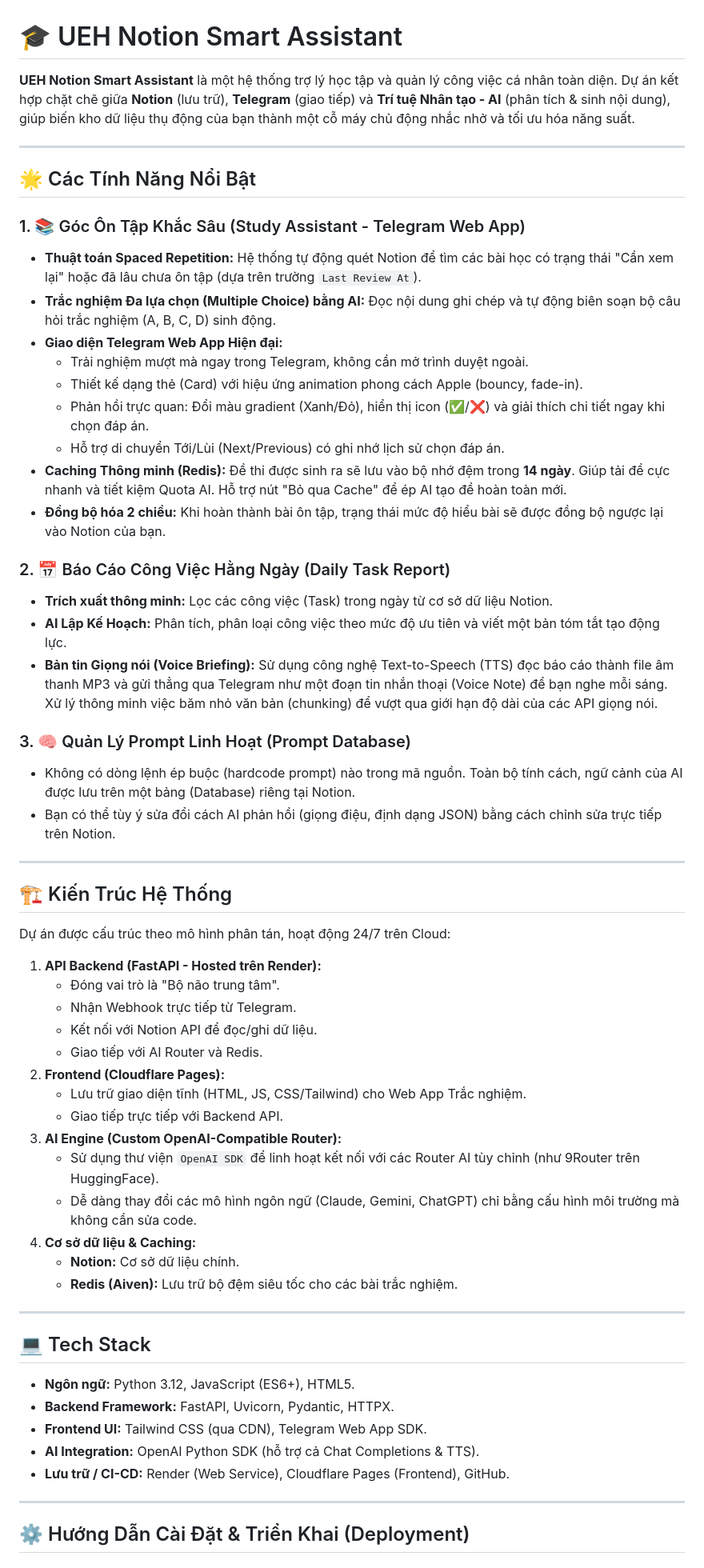
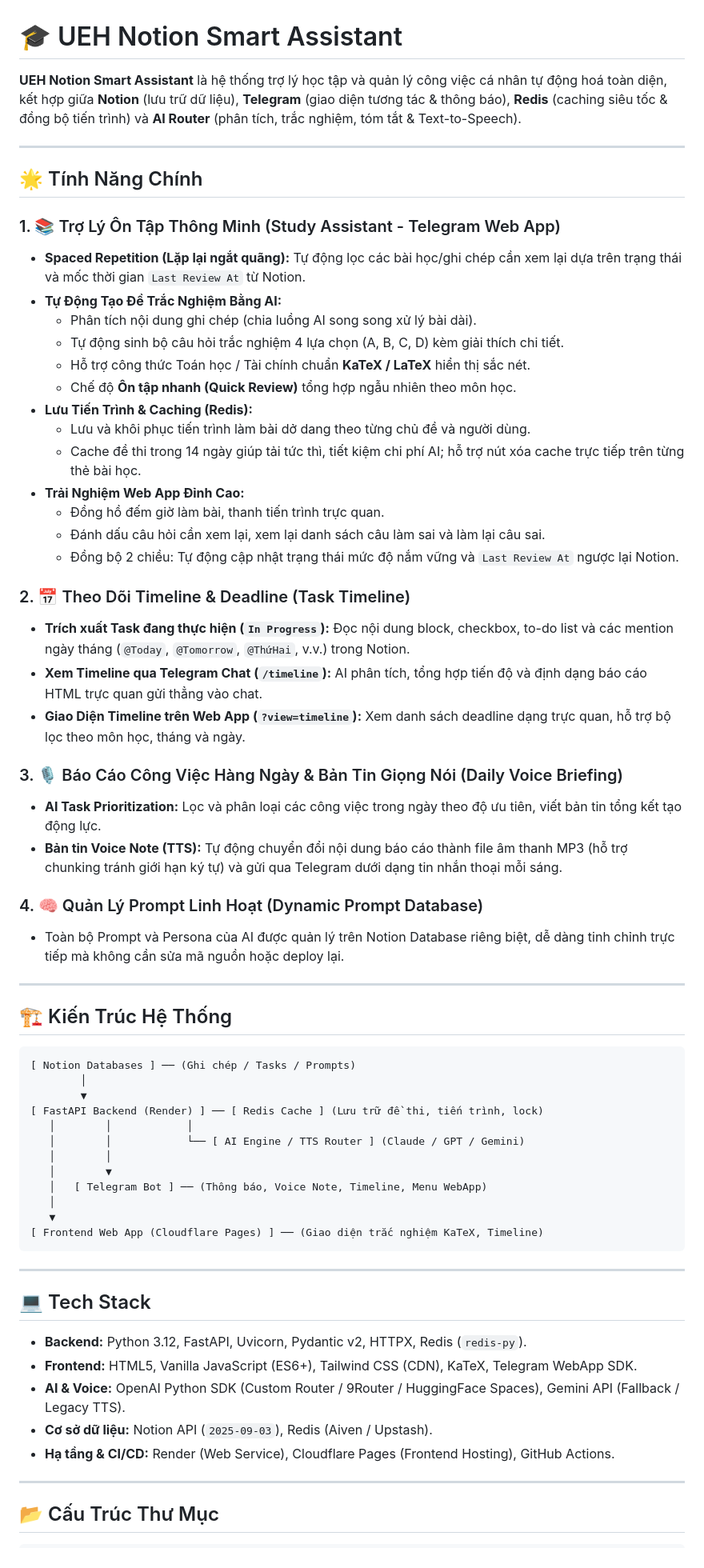
Before and after one commit to KhoiTran1999/UEH-Notion, a Markdown page: README.md, the part around one of its changes. Shown at 80% size. Rendered like a GitHub page.

Commit message:
docs: update README with comprehensive features and architecture
Co-Authored-By: Claude <noreply@anthropic.com>

````diff
--- a/README.md
+++ b/README.md
@@ -1,63 +1,68 @@
 # 🎓 UEH Notion Smart Assistant
 
-**UEH Notion Smart Assistant** là một hệ thống trợ lý học tập và quản lý công việc cá nhân toàn diện. Dự án kết hợp chặt chẽ giữa **Notion** (lưu trữ), **Telegram** (giao tiếp) và **Trí tuệ Nhân tạo - AI** (phân tích & sinh nội dung), giúp biến kho dữ liệu thụ động của bạn thành một cỗ máy chủ động nhắc nhở và tối ưu hóa năng suất.
+**UEH Notion Smart Assistant** là hệ thống trợ lý học tập và quản lý công việc cá nhân tự động hoá toàn diện, kết hợp giữa **Notion** (lưu trữ dữ liệu), **Telegram** (giao diện tương tác & thông báo), **Redis** (caching siêu tốc & đồng bộ tiến trình) và **AI Router** (phân tích, trắc nghiệm, tóm tắt & Text-to-Speech).
 
 ---
 
-## 🌟 Các Tính Năng Nổi Bật
+## 🌟 Tính Năng Chính
 
-### 1. 📚 Góc Ôn Tập Khắc Sâu (Study Assistant - Telegram Web App)
-- **Thuật toán Spaced Repetition:** Hệ thống tự động quét Notion để tìm các bài học có trạng thái "Cần xem lại" hoặc đã lâu chưa ôn tập (dựa trên trường `Last Review At`).
-- **Trắc nghiệm Đa lựa chọn (Multiple Choice) bằng AI:** Đọc nội dung ghi chép và tự động biên soạn bộ câu hỏi trắc nghiệm (A, B, C, D) sinh động.
-- **Giao diện Telegram Web App Hiện đại:**
-  - Trải nghiệm mượt mà ngay trong Telegram, không cần mở trình duyệt ngoài.
-  - Thiết kế dạng thẻ (Card) với hiệu ứng animation phong cách Apple (bouncy, fade-in).
-  - Phản hồi trực quan: Đổi màu gradient (Xanh/Đỏ), hiển thị icon (✅/❌) và giải thích chi tiết ngay khi chọn đáp án.
-  - Hỗ trợ di chuyển Tới/Lùi (Next/Previous) có ghi nhớ lịch sử chọn đáp án.
-- **Caching Thông minh (Redis):** Đề thi được sinh ra sẽ lưu vào bộ nhớ đệm trong **14 ngày**. Giúp tải đề cực nhanh và tiết kiệm Quota AI. Hỗ trợ nút "Bỏ qua Cache" để ép AI tạo đề hoàn toàn mới.
-- **Đồng bộ hóa 2 chiều:** Khi hoàn thành bài ôn tập, trạng thái mức độ hiểu bài sẽ được đồng bộ ngược lại vào Notion của bạn.
+### 1. 📚 Trợ Lý Ôn Tập Thông Minh (Study Assistant - Telegram Web App)
+- **Spaced Repetition (Lặp lại ngắt quãng):** Tự động lọc các bài học/ghi chép cần xem lại dựa trên trạng thái và mốc thời gian `Last Review At` từ Notion.
+- **Tự Động Tạo Đề Trắc Nghiệm Bằng AI:**
+  - Phân tích nội dung ghi chép (chia luồng AI song song xử lý bài dài).
+  - Tự động sinh bộ câu hỏi trắc nghiệm 4 lựa chọn (A, B, C, D) kèm giải thích chi tiết.
+  - Hỗ trợ công thức Toán học / Tài chính chuẩn **KaTeX / LaTeX** hiển thị sắc nét.
+  - Chế độ **Ôn tập nhanh (Quick Review)** tổng hợp ngẫu nhiên theo môn học.
+- **Lưu Tiến Trình & Caching (Redis):**
+  - Lưu và khôi phục tiến trình làm bài dở dang theo từng chủ đề và người dùng.
+  - Cache đề thi trong 14 ngày giúp tải tức thì, tiết kiệm chi phí AI; hỗ trợ nút xóa cache trực tiếp trên từng thẻ bài học.
+- **Trải Nghiệm Web App Đỉnh Cao:**
+  - Đồng hồ đếm giờ làm bài, thanh tiến trình trực quan.
+  - Đánh dấu câu hỏi cần xem lại, xem lại danh sách câu làm sai và làm lại câu sai.
+  - Đồng bộ 2 chiều: Tự động cập nhật trạng thái mức độ nắm vững và `Last Review At` ngược lại Notion.
 
-### 2. 📅 Báo Cáo Công Việc Hằng Ngày (Daily Task Report)
-- **Trích xuất thông minh:** Lọc các công việc (Task) trong ngày từ cơ sở dữ liệu Notion.
-- **AI Lập Kế Hoạch:** Phân tích, phân loại công việc theo mức độ ưu tiên và viết một bản tóm tắt tạo động lực.
-- **Bản tin Giọng nói (Voice Briefing):** Sử dụng công nghệ Text-to-Speech (TTS) đọc báo cáo thành file âm thanh MP3 và gửi thẳng qua Telegram như một đoạn tin nhắn thoại (Voice Note) để bạn nghe mỗi sáng. Xử lý thông minh việc băm nhỏ văn bản (chunking) để vượt qua giới hạn độ dài của các API giọng nói.
+### 2. 📅 Theo Dõi Timeline & Deadline (Task Timeline)
+- **Trích xuất Task đang thực hiện (`In Progress`):** Đọc nội dung block, checkbox, to-do list và các mention ngày tháng (`@Today`, `@Tomorrow`, `@ThứHai`, v.v.) trong Notion.
+- **Xem Timeline qua Telegram Chat (`/timeline`):** AI phân tích, tổng hợp tiến độ và định dạng báo cáo HTML trực quan gửi thẳng vào chat.
+- **Giao Diện Timeline trên Web App (`?view=timeline`):** Xem danh sách deadline dạng trực quan, hỗ trợ bộ lọc theo môn học, tháng và ngày.
 
-### 3. 🧠 Quản Lý Prompt Linh Hoạt (Prompt Database)
-- Không có dòng lệnh ép buộc (hardcode prompt) nào trong mã nguồn. Toàn bộ tính cách, ngữ cảnh của AI được lưu trên một bảng (Database) riêng tại Notion.
-- Bạn có thể tùy ý sửa đổi cách AI phản hồi (giọng điệu, định dạng JSON) bằng cách chỉnh sửa trực tiếp trên Notion.
+### 3. 🎙️ Báo Cáo Công Việc Hàng Ngày & Bản Tin Giọng Nói (Daily Voice Briefing)
+- **AI Task Prioritization:** Lọc và phân loại các công việc trong ngày theo độ ưu tiên, viết bản tin tổng kết tạo động lực.
+- **Bản tin Voice Note (TTS):** Tự động chuyển đổi nội dung báo cáo thành file âm thanh MP3 (hỗ trợ chunking tránh giới hạn ký tự) và gửi qua Telegram dưới dạng tin nhắn thoại mỗi sáng.
+
+### 4. 🧠 Quản Lý Prompt Linh Hoạt (Dynamic Prompt Database)
+- Toàn bộ Prompt và Persona của AI được quản lý trên Notion Database riêng biệt, dễ dàng tinh chỉnh trực tiếp mà không cần sửa mã nguồn hoặc deploy lại.
 
 ---
 
-## 🏗 Kiến Trúc Hệ Thống
+## 🏗️ Kiến Trúc Hệ Thống
 
-Dự án được cấu trúc theo mô hình phân tán, hoạt động 24/7 trên Cloud:
-
-1. **API Backend (FastAPI - Hosted trên Render):**
-   - Đóng vai trò là "Bộ não trung tâm".
-   - Nhận Webhook trực tiếp từ Telegram.
-   - Kết nối với Notion API để đọc/ghi dữ liệu.
-   - Giao tiếp với AI Router và Redis.
-2. **Frontend (Cloudflare Pages):**
-   - Lưu trữ giao diện tĩnh (HTML, JS, CSS/Tailwind) cho Web App Trắc nghiệm.
-   - Giao tiếp trực tiếp với Backend API.
-3. **AI Engine (Custom OpenAI-Compatible Router):**
-   - Sử dụng thư viện `OpenAI SDK` để linh hoạt kết nối với các Router AI tùy chỉnh (như 9Router trên HuggingFace).
-   - Dễ dàng thay đổi các mô hình ngôn ngữ (Claude, Gemini, ChatGPT) chỉ bằng cấu hình môi trường mà không cần sửa code.
-4. **Cơ sở dữ liệu & Caching:**
-   - **Notion:** Cơ sở dữ liệu chính.
-   - **Redis (Aiven):** Lưu trữ bộ đệm siêu tốc cho các bài trắc nghiệm.
+```text
+[ Notion Databases ] ── (Ghi chép / Tasks / Prompts)
+        │
+        ▼
+[ FastAPI Backend (Render) ] ── [ Redis Cache ] (Lưu trữ đề thi, tiến trình, lock)
+   │        │            │
+   │        │            └── [ AI Engine / TTS Router ] (Claude / GPT / Gemini)
+   │        │
+   │        ▼
+   │   [ Telegram Bot ] ── (Thông báo, Voice Note, Timeline, Menu WebApp)
+   │
+   ▼
+[ Frontend Web App (Cloudflare Pages) ] ── (Giao diện trắc nghiệm KaTeX, Timeline)
+```
 
 ---
 
 ## 💻 Tech Stack
 
-- **Ngôn ngữ:** Python 3.12, JavaScript (ES6+), HTML5.
-- **Backend Framework:** FastAPI, Uvicorn, Pydantic, HTTPX.
-- **Frontend UI:** Tailwind CSS (qua CDN), Telegram Web App SDK.
-- **AI Integration:** OpenAI Python SDK (hỗ trợ cả Chat Completions & TTS).
-- **Lưu trữ / CI-CD:** Render (Web Service), Cloudflare Pages (Frontend), GitHub.
+- **Backend:** Python 3.12, FastAPI, Uvicorn, Pydantic v2, HTTPX, Redis (`redis-py`).
+- **Frontend:** HTML5, Vanilla JavaScript (ES6+), Tailwind CSS (CDN), KaTeX, Telegram WebApp SDK.
+- **AI & Voice:** OpenAI Python SDK (Custom Router / 9Router / HuggingFace Spaces), Gemini API (Fallback / Legacy TTS).
+- **Cơ sở dữ liệu:** Notion API (`2025-09-03`), Redis (Aiven / Upstash).
+- **Hạ tầng & CI/CD:** Render (Web Service), Cloudflare Pages (Frontend Hosting), GitHub Actions.
 
 ---
 
-## ⚙️ Hướng Dẫn Cài Đặt & Triển Khai (Deployment)
+## 📂 Cấu Trúc Thư Mục
 
````
Also changed, not shown: other parts of README.md (+81 -65 lines).
